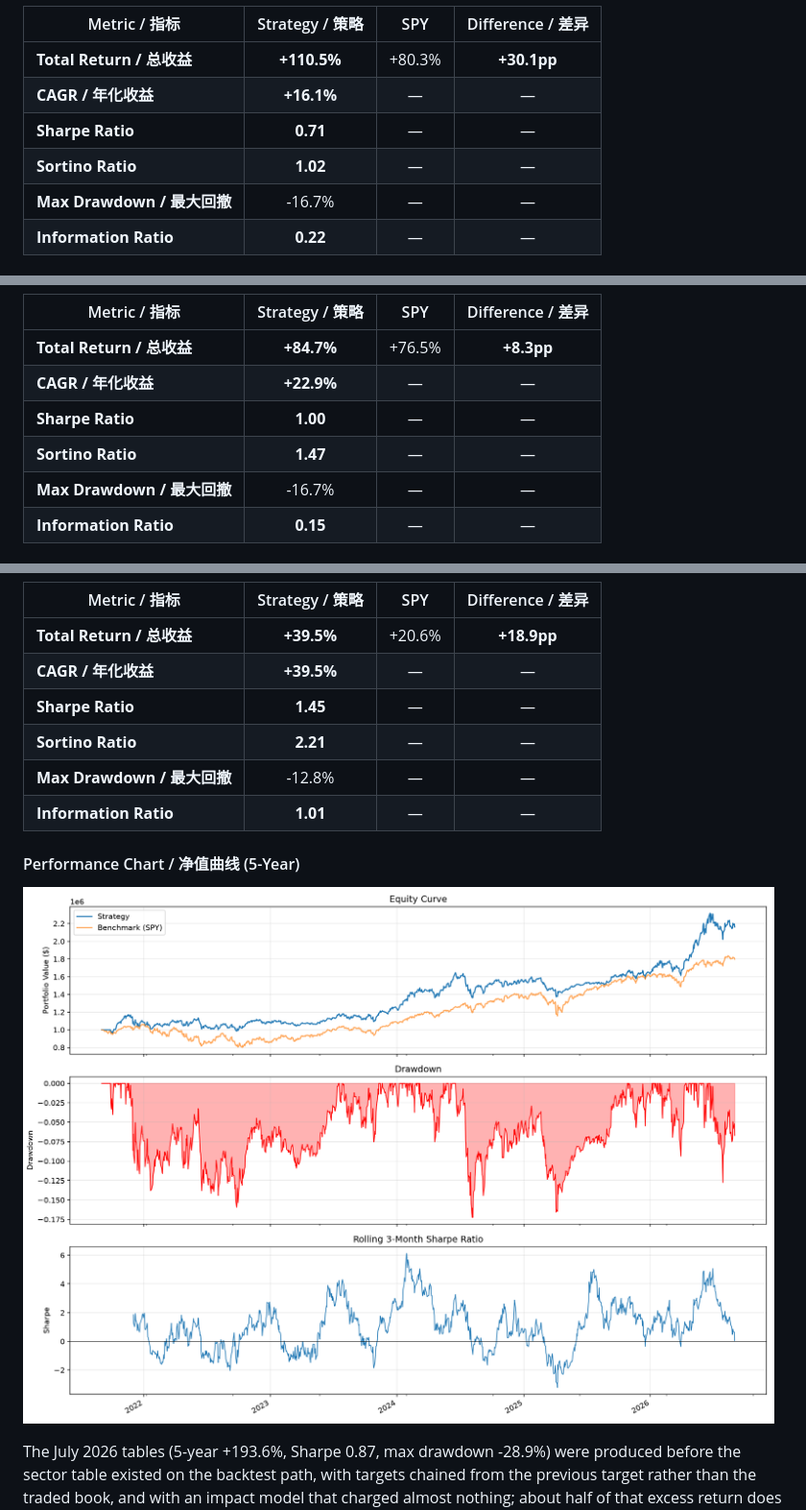
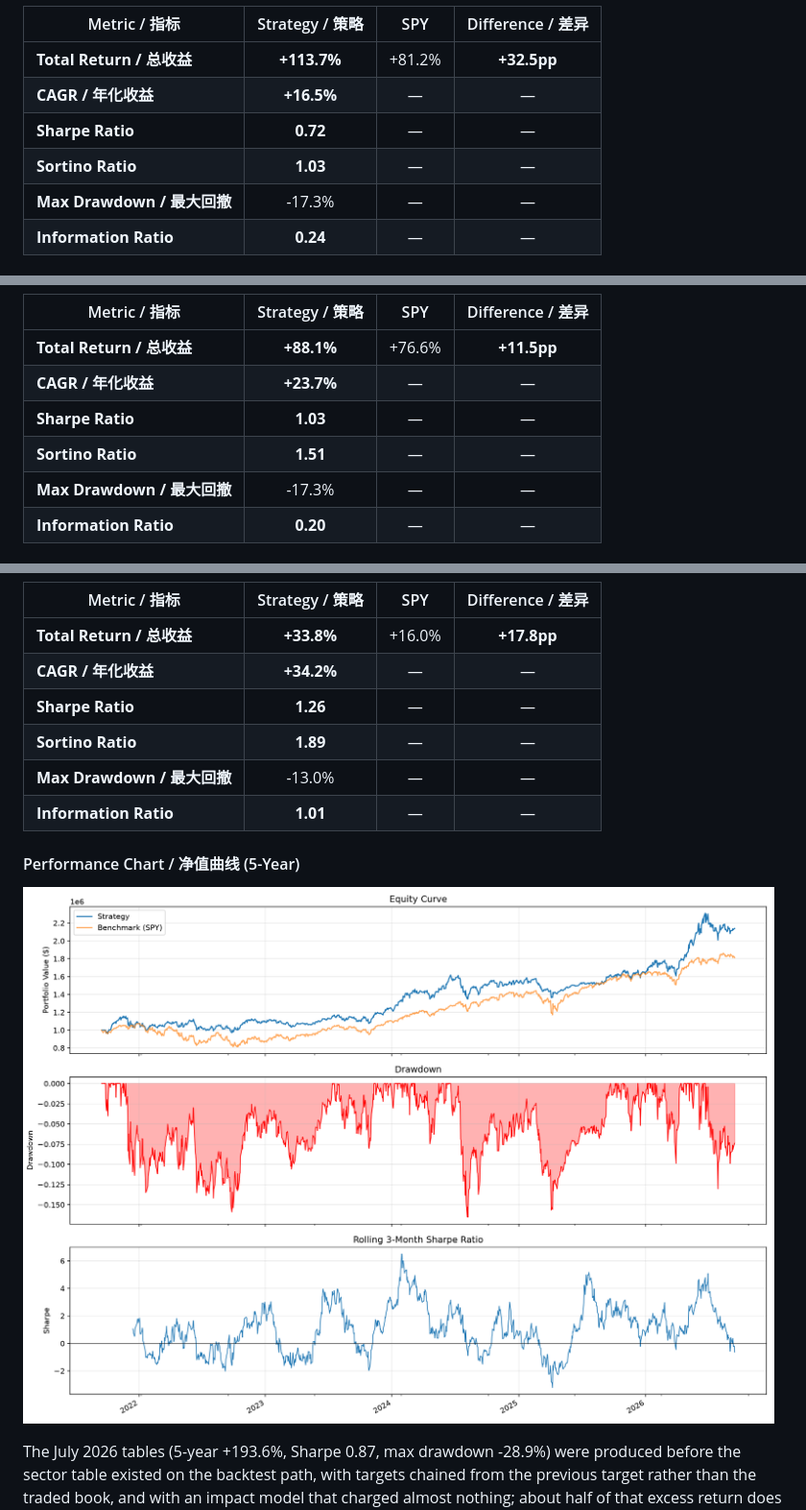
Before and after one commit to yingwang/trade, a Markdown page: README.md, 3 parts joined by grey strips. Shown at 96% size. GitHub-like rendering; pictures changed too: backtest_5yr.png.

Commit message:
docs(readme): backtest tables and chart from the 2026-09-16 refresh run
Windows end 2026-09-16 and the run carries the turnover budget split, so the
numbers are not a clean before-and-after against the 2 September tables: two
weeks of market have rolled through every window as well.

Co-Authored-By: Claude Opus 5 <noreply@anthropic.com>
Claude-Session: https://claude.ai/code/session_01Q1RLruG5yjBkp6saSZZABh

```diff
--- a/README.md
+++ b/README.md
@@ -34,10 +34,10 @@ Recomputed 2026-09-02 by the `README Backtest Refresh` workflow (Actions run [33
 
 | Metric / 指标 | Strategy / 策略 | SPY | Difference / 差异 |
 |---------------|:-----------:|:---:|:---------:|
-| **Total Return / 总收益** | **+110.5%** | +80.3% | **+30.1pp** |
-| **CAGR / 年化收益** | **+16.1%** | — | — |
-| **Sharpe Ratio** | **0.71** | — | — |
-| **Sortino Ratio** | **1.02** | — | — |
-| **Max Drawdown / 最大回撤** | -16.7% | — | — |
-| **Information Ratio** | **0.22** | — | — |
+| **Total Return / 总收益** | **+113.7%** | +81.2% | **+32.5pp** |
+| **CAGR / 年化收益** | **+16.5%** | — | — |
+| **Sharpe Ratio** | **0.72** | — | — |
+| **Sortino Ratio** | **1.03** | — | — |
+| **Max Drawdown / 最大回撤** | -17.3% | — | — |
+| **Information Ratio** | **0.24** | — | — |
 
@@ -45,10 +45,10 @@ Recomputed 2026-09-02 by the `README Backtest Refresh` workflow (Actions run [33
 
 | Metric / 指标 | Strategy / 策略 | SPY | Difference / 差异 |
 |---------------|:-----------:|:---:|:---------:|
-| **Total Return / 总收益** | **+84.7%** | +76.5% | **+8.3pp** |
-| **CAGR / 年化收益** | **+22.9%** | — | — |
-| **Sharpe Ratio** | **1.00** | — | — |
-| **Sortino Ratio** | **1.47** | — | — |
-| **Max Drawdown / 最大回撤** | -16.7% | — | — |
-| **Information Ratio** | **0.15** | — | — |
+| **Total Return / 总收益** | **+88.1%** | +76.6% | **+11.5pp** |
+| **CAGR / 年化收益** | **+23.7%** | — | — |
+| **Sharpe Ratio** | **1.03** | — | — |
+| **Sortino Ratio** | **1.51** | — | — |
+| **Max Drawdown / 最大回撤** | -17.3% | — | — |
+| **Information Ratio** | **0.20** | — | — |
 
@@ -56,11 +56,11 @@ Recomputed 2026-09-02 by the `README Backtest Refresh` workflow (Actions run [33
 
 | Metric / 指标 | Strategy / 策略 | SPY | Difference / 差异 |
 |---------------|:-----------:|:---:|:---------:|
-| **Total Return / 总收益** | **+39.5%** | +20.6% | **+18.9pp** |
-| **CAGR / 年化收益** | **+39.5%** | — | — |
-| **Sharpe Ratio** | **1.45** | — | — |
-| **Sortino Ratio** | **2.21** | — | — |
-| **Max Drawdown / 最大回撤** | -12.8% | — | — |
+| **Total Return / 总收益** | **+33.8%** | +16.0% | **+17.8pp** |
+| **CAGR / 年化收益** | **+34.2%** | — | — |
+| **Sharpe Ratio** | **1.26** | — | — |
+| **Sortino Ratio** | **1.89** | — | — |
+| **Max Drawdown / 最大回撤** | -13.0% | — | — |
 | **Information Ratio** | **1.01** | — | — |
 
 #### Performance Chart / 净值曲线 (5-Year)
```
Also changed, not shown: other parts of README.md (+9 -9 lines).
